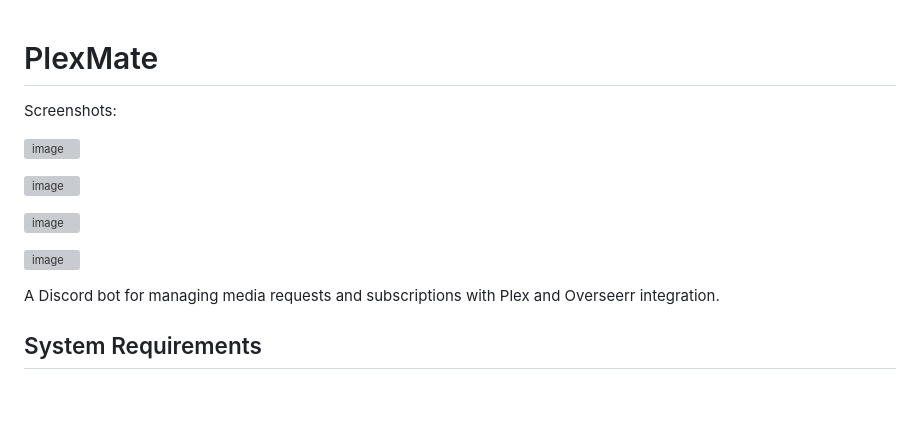
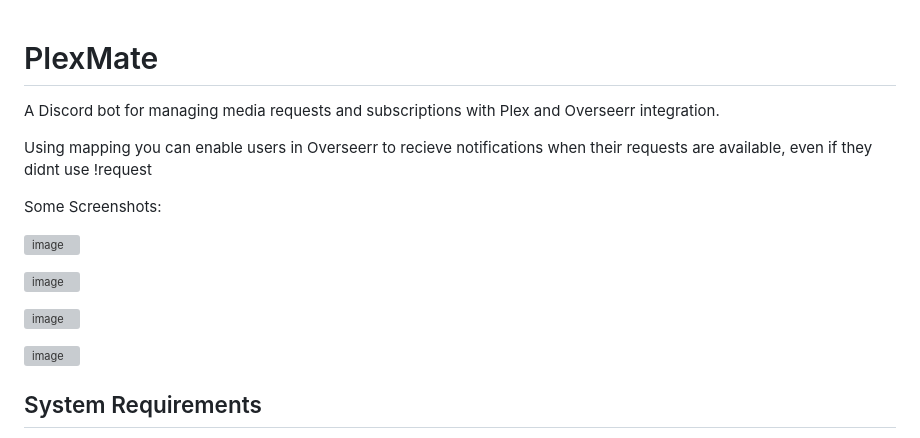
Before and after one commit to PaeyMoopy/PlexMate, a Markdown page: README.md, the part around the change. Drawn GitHub-style; blank space fills up the shorter version; grey boxes are pictures that could not be loaded.

```diff
--- a/README.md
+++ b/README.md
@@ -1,6 +1,11 @@
 # PlexMate
-Screenshots:
 
+A Discord bot for managing media requests and subscriptions with Plex and Overseerr integration.
+
+Using mapping you can enable users in Overseerr to recieve notifications when their requests are available, even if they didnt use !request
+
+
+Some Screenshots:
 
 ![image](https://github.com/user-attachments/assets/dec9b301-b8e7-4dcc-947b-fc725a8b3d8a)
 
@@ -9,10 +14,6 @@ Screenshots:
 ![image](https://github.com/user-attachments/assets/f8d41dc0-e4f1-403b-b119-b4f1a5e335cf)
 
 ![image](https://github.com/user-attachments/assets/9017eaeb-3c96-40bd-8a6f-c0c76175a731)
-
-
-
-A Discord bot for managing media requests and subscriptions with Plex and Overseerr integration.
 
 ## System Requirements
 
```
